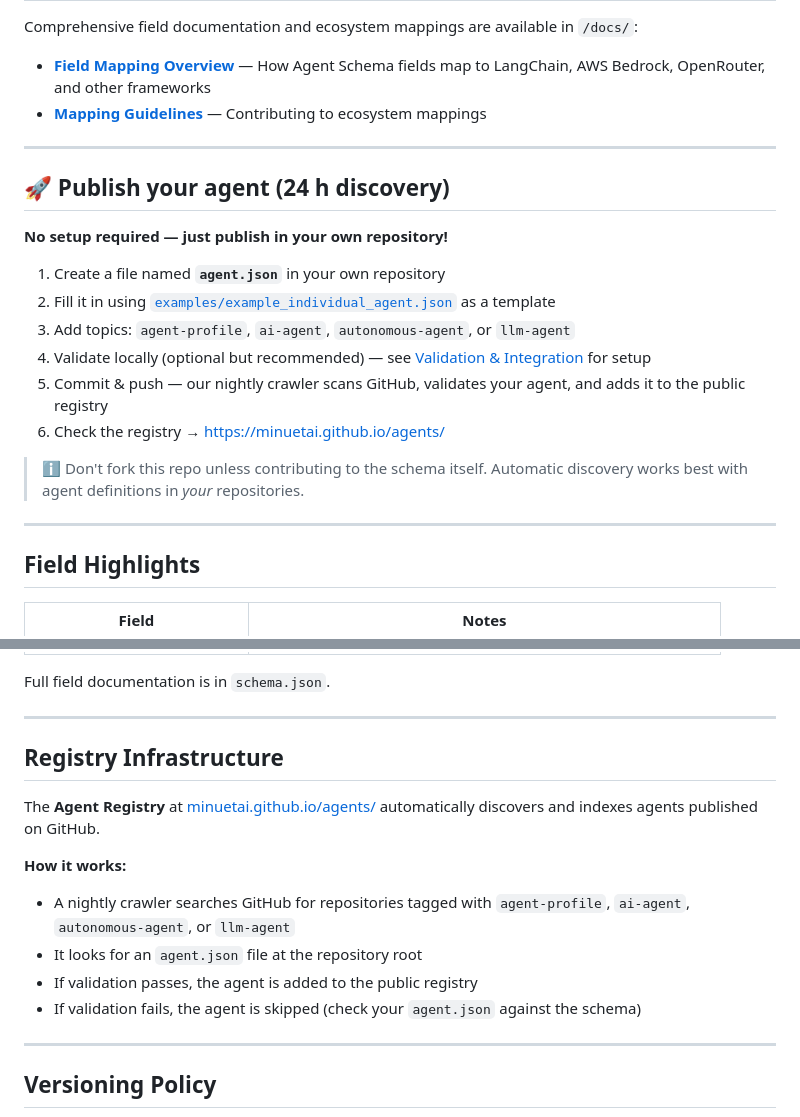
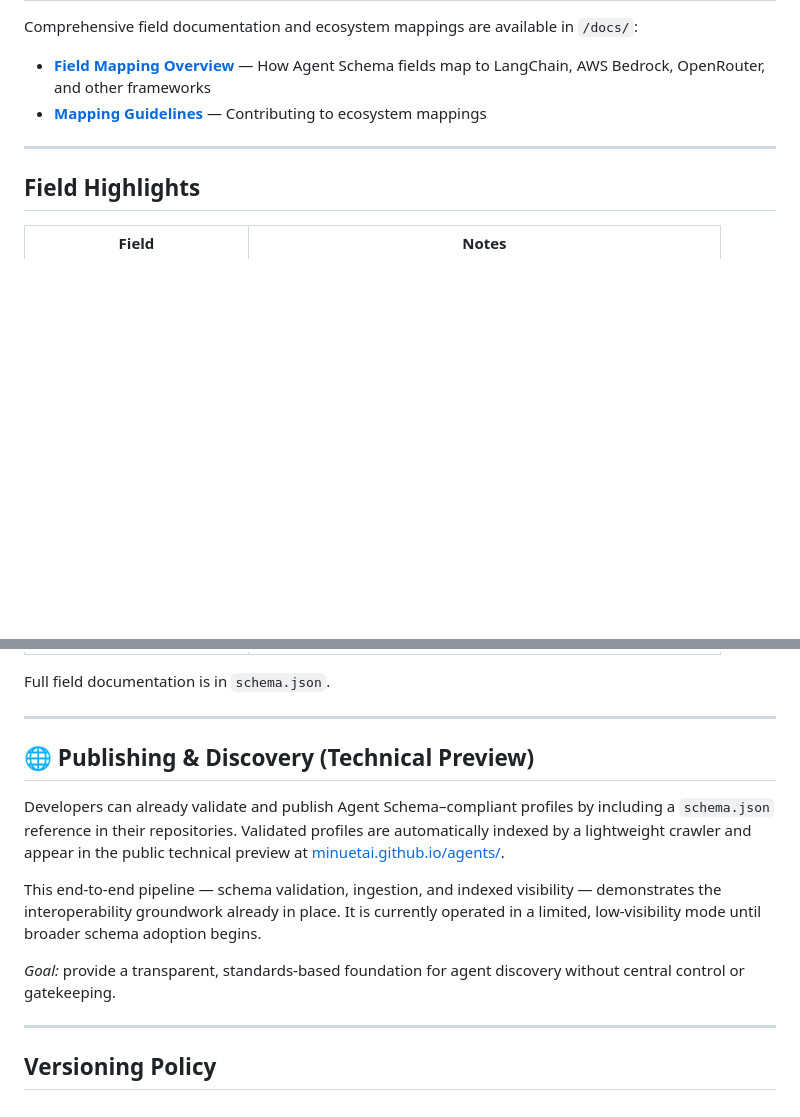
Before and after one commit to minuetai/agents, a Markdown page: README.md, 2 parts joined by grey strips. GitHub-like rendering; blank space fills up the shorter version.

Commit message:
docs(readme): consolidate publishing sections into technical preview framing
Replace procedural publishing instructions and registry infrastructure
details with unified Publishing & Discovery section emphasizing technical
preview status and interoperability foundation.

```diff
--- a/README.md
+++ b/README.md
@@ -76,21 +76,6 @@ Comprehensive field documentation and ecosystem mappings are available in `/docs
 
 ---
 
-## 🚀 Publish your agent (24 h discovery)
-
-**No setup required — just publish in your own repository!**
-
-1. Create a file named **`agent.json`** in your own repository
-2. Fill it in using [`examples/example_individual_agent.json`](examples/example_individual_agent.json) as a template
-3. Add topics: `agent-profile`, `ai-agent`, `autonomous-agent`, or `llm-agent`
-4. Validate locally (optional but recommended) — see [Validation & Integration](#validation--integration) for setup
-5. Commit & push — our nightly crawler scans GitHub, validates your agent, and adds it to the public registry
-6. Check the registry → <https://minuetai.github.io/agents/>
-
-> ℹ️ Don't fork this repo unless contributing to the schema itself. Automatic discovery works best with agent definitions in *your* repositories.
-
----
-
 ## Field Highlights
 
 | Field | Notes |
@@ -105,15 +90,15 @@ Full field documentation is in `schema.json`.
 
 ---
 
-## Registry Infrastructure
+## 🌐 Publishing & Discovery (Technical Preview)
 
-The **Agent Registry** at [minuetai.github.io/agents/](https://minuetai.github.io/agents/) automatically discovers and indexes agents published on GitHub.
+Developers can already validate and publish Agent Schema–compliant profiles by including a `schema.json` reference in their repositories.
+Validated profiles are automatically indexed by a lightweight crawler and appear in the public technical preview at [minuetai.github.io/agents/](https://minuetai.github.io/agents/).
 
-**How it works:**
-- A nightly crawler searches GitHub for repositories tagged with `agent-profile`, `ai-agent`, `autonomous-agent`, or `llm-agent`
-- It looks for an `agent.json` file at the repository root
-- If validation passes, the agent is added to the public registry
-- If validation fails, the agent is skipped (check your `agent.json` against the schema)
+This end-to-end pipeline — schema validation, ingestion, and indexed visibility — demonstrates the interoperability groundwork already in place.
+It is currently operated in a limited, low-visibility mode until broader schema adoption begins.
+
+*Goal:* provide a transparent, standards-based foundation for agent discovery without central control or gatekeeping.
 
 ---
 
```
